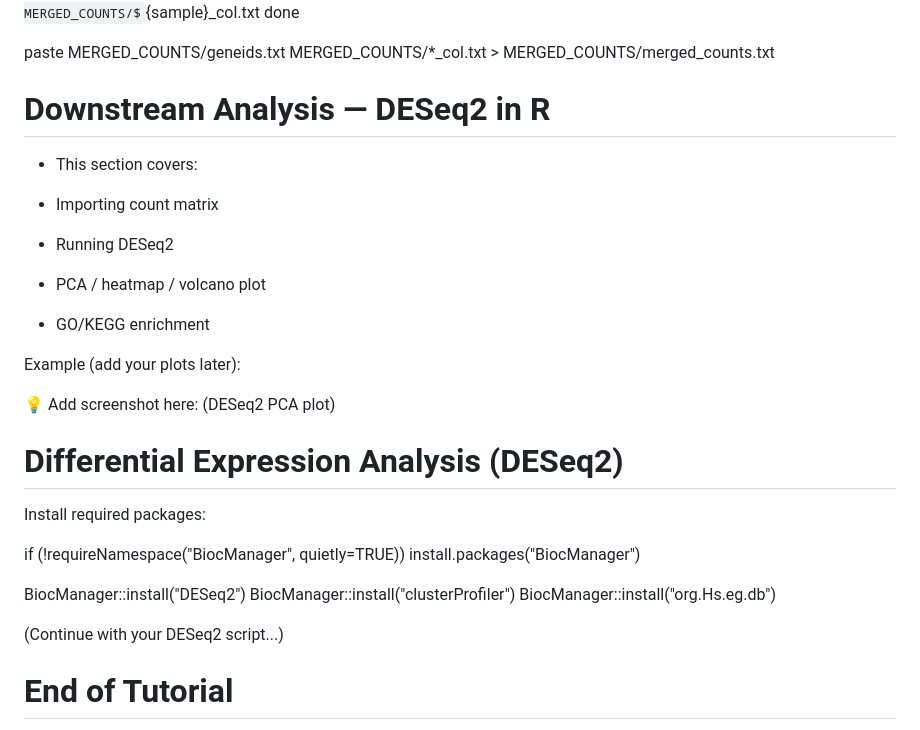
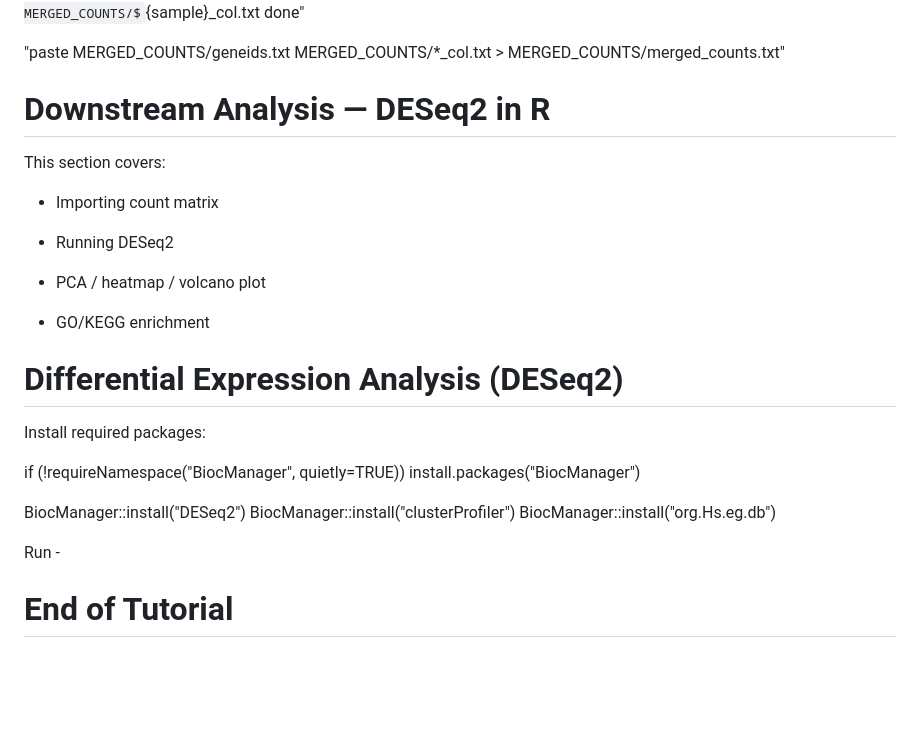
Before and after one commit to subhalak/Bulk-RNAseq-Analysis---Learnings-from-Workshop, a Markdown page: README.md, the part around one of its changes. Drawn GitHub-style; some formulas as TeX source; blank space fills up the shorter version.

```diff
--- a/README.md
+++ b/README.md
@@ -254,12 +248,12 @@ for f in $COUNTS/*_counts.txt; do
     sample=$(basename "$f" _counts.txt)
     awk 'NR>1 {print $7}' "$f" > MERGED_COUNTS/${sample}_col.txt
-done
+done"
 
-paste MERGED_COUNTS/geneids.txt MERGED_COUNTS/*_col.txt > MERGED_COUNTS/merged_counts.txt
+"paste MERGED_COUNTS/geneids.txt MERGED_COUNTS/*_col.txt > MERGED_COUNTS/merged_counts.txt"
 
 # Downstream Analysis — DESeq2 in R
 
-* This section covers:
+This section covers:
 
 * Importing count matrix
 
@@ -268,11 +262,6 @@ paste MERGED_COUNTS/geneids.txt MERGED_COUNTS/*_col.txt > MERGED_COUNTS/merged_c
 * PCA / heatmap / volcano plot
 
 * GO/KEGG enrichment
-
-Example (add your plots later):
-
-💡 Add screenshot here: (DESeq2 PCA plot)
-<!-- INSERT SCREENSHOT 6 HERE -->
 
 # Differential Expression Analysis (DESeq2)
 
@@ -285,9 +274,7 @@ BiocManager::install("DESeq2")
 BiocManager::install("clusterProfiler")
 BiocManager::install("org.Hs.eg.db")
 
-
-(Continue with your DESeq2 script...)
-
+Run -
 # End of Tutorial
 
 This README provides a full, reproducible workflow for bulk RNA-seq—from raw FASTQ files to biological interpretation of differentially expressed genes.
```
Also changed, not shown: other parts of README.md (+37 -43 lines).
